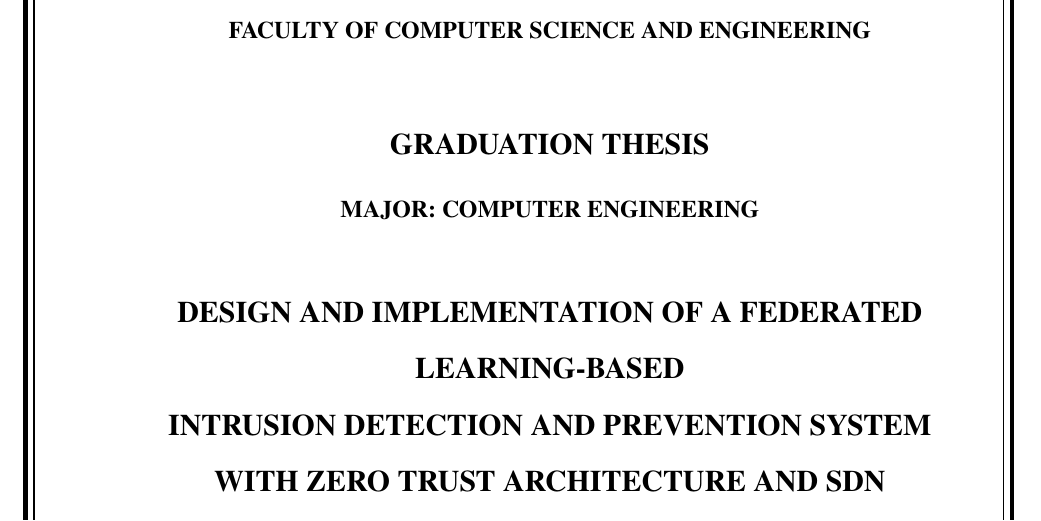
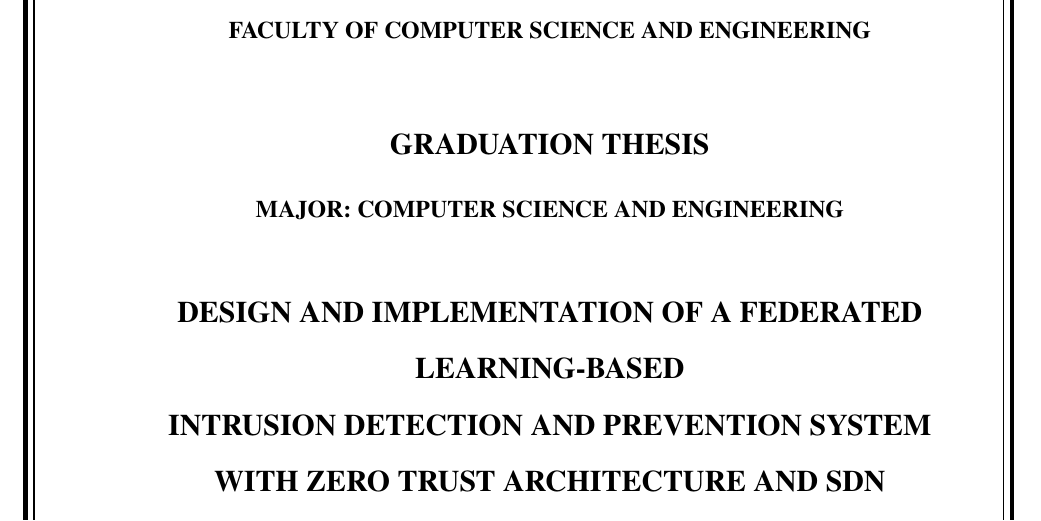
Before and after one commit to nautylnn/hospital-zta-sdn-fl, a LaTeX thesis (thesis-latex/main.tex): part of page 2 of 28, cut so that both start at the same text. Compiled offline with pdfLaTeX.

Commit message:
Fix major

```diff
--- a/thesis-latex/main.tex
+++ b/thesis-latex/main.tex
@@ -9,7 +9,7 @@
 \university{HO CHI MINH CITY UNIVERSITY OF TECHNOLOGY}
 \faculty{FACULTY OF COMPUTER SCIENCE AND ENGINEERING}
 \thesistype{GRADUATION THESIS}
-\major{MAJOR: COMPUTER ENGINEERING}
+\major{MAJOR: COMPUTER SCIENCE AND ENGINEERING}
 
 \thesistitle{%
   DESIGN AND IMPLEMENTATION OF A FEDERATED LEARNING-BASED\\
```
Also changed, not shown: thesis-latex/main.pdf.
